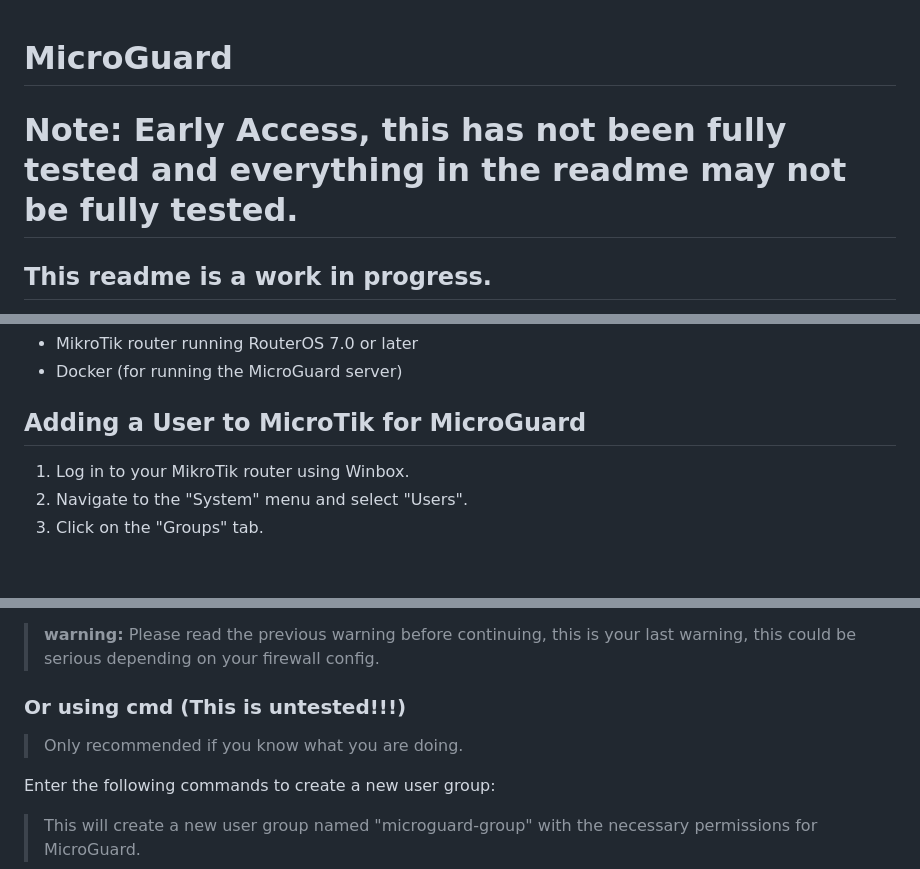
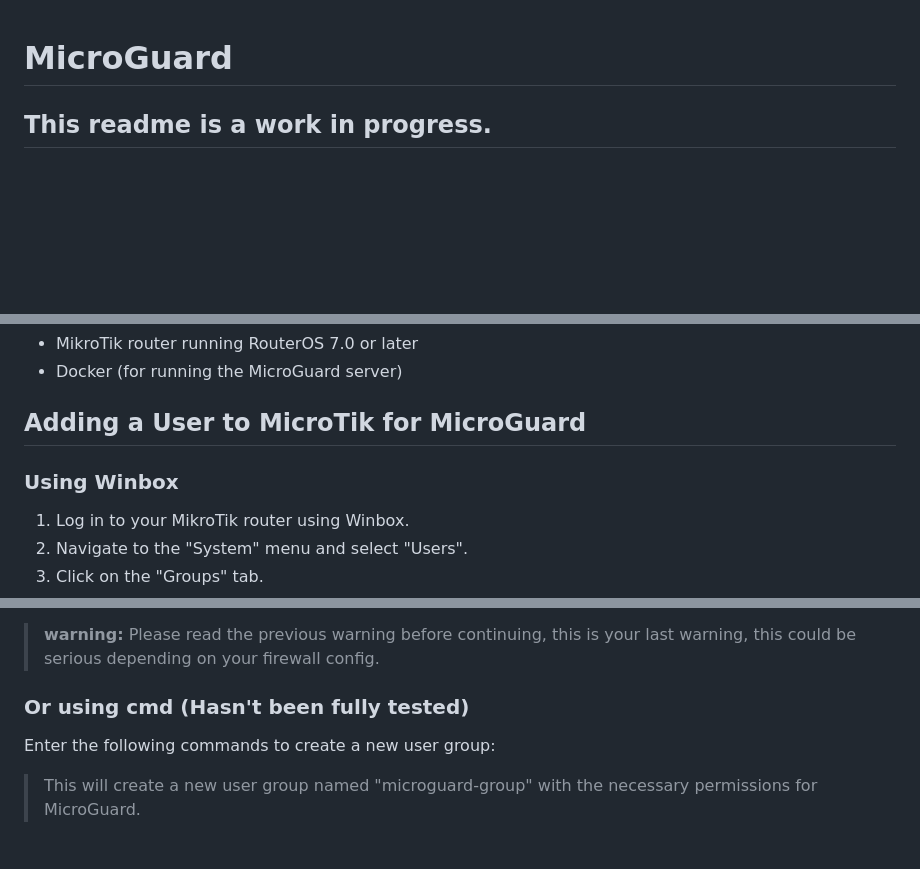
Before and after one commit to xterm-inator/MikroGuard, a Markdown page: README.md, 3 parts joined by grey strips. GitHub-like rendering; blank space fills up the shorter version.

```diff
--- a/README.md
+++ b/README.md
@@ -1,5 +1,4 @@
 # MicroGuard
-# Note: Early Access, this has not been fully tested and everything in the readme may not be fully tested.
 ## This readme is a work in progress.
 
 MicroGuard is a web-based tool for managing WireGuard VPN clients on MikroTik routers. With MicroGuard,
@@ -20,7 +19,7 @@ Currently, users can only login using google sso.
 - Docker (for running the MicroGuard server)
 
 ## Adding a User to MicroTik for MicroGuard
-
+### Using Winbox
 1. Log in to your MikroTik router using Winbox.
 2. Navigate to the "System" menu and select "Users".
 3. Click on the "Groups" tab.
@@ -39,8 +38,7 @@ Currently, users can only login using google sso.
 
 > **warning:** Please read the previous warning before continuing, this is your last warning, this could be serious depending on your firewall config.
 
-### Or using cmd (This is untested!!!)
->Only recommended if you know what you are doing.
+### Or using cmd (Hasn't been fully tested)
 
 Enter the following commands to create a new user group:
 
```
